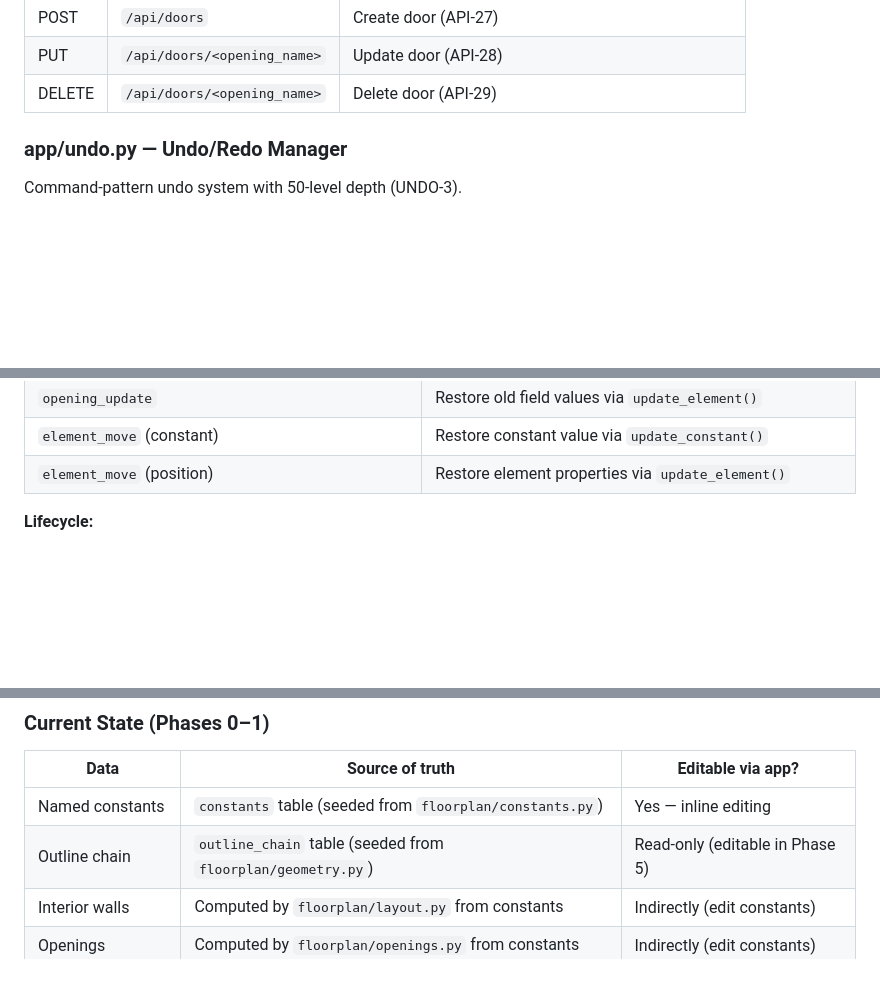
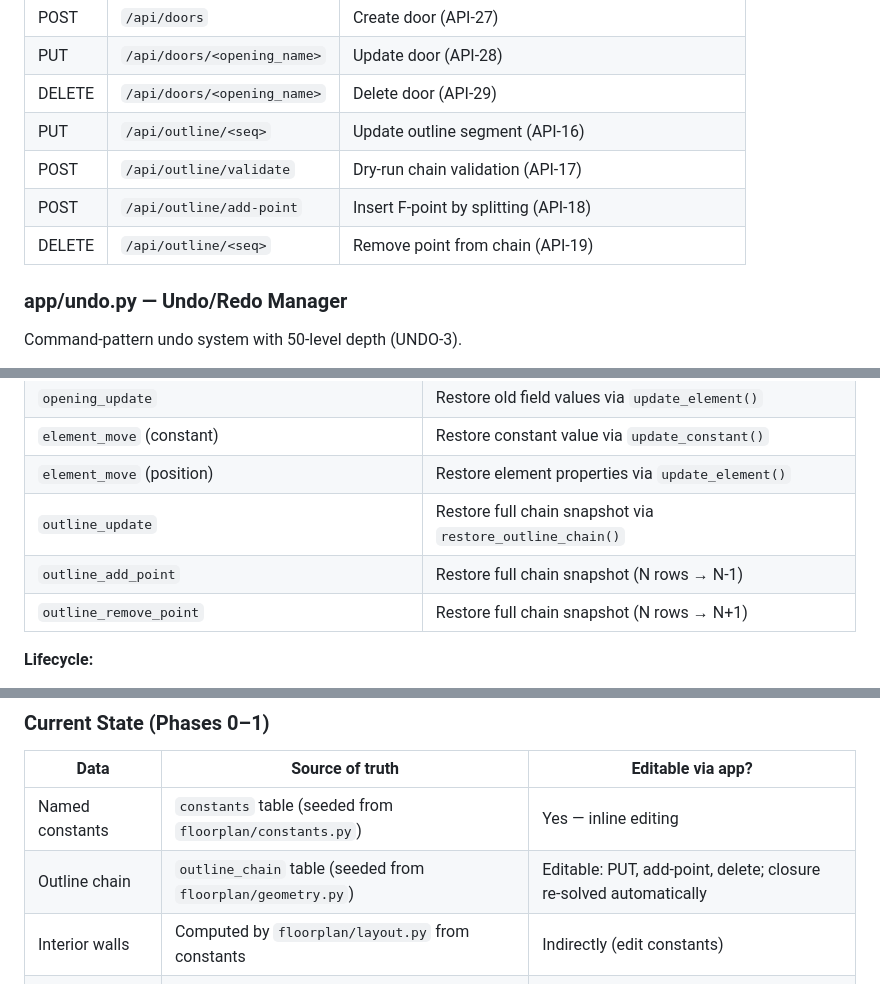
Before and after one commit to MangoCats/guesthouse, a Markdown page: app/ARCHITECTURE.md, 3 parts joined by grey strips. Drawn GitHub-style; blank space fills up the shorter version.

```diff
--- a/app/ARCHITECTURE.md
+++ b/app/ARCHITECTURE.md
@@ -251,6 +280,10 @@ SVG file suffixes (standard → `floorplan.svg`, minik →
 | POST | `/api/doors` | Create door (API-27) |
 | PUT | `/api/doors/<opening_name>` | Update door (API-28) |
 | DELETE | `/api/doors/<opening_name>` | Delete door (API-29) |
+| PUT | `/api/outline/<seq>` | Update outline segment (API-16) |
+| POST | `/api/outline/validate` | Dry-run chain validation (API-17) |
+| POST | `/api/outline/add-point` | Insert F-point by splitting (API-18) |
+| DELETE | `/api/outline/<seq>` | Remove point from chain (API-19) |
 
 ### app/undo.py — Undo/Redo Manager
 
@@ -283,6 +316,9 @@ of undo entries with a position pointer.  Entries are persisted to the
 | `opening_update` | Restore old field values via `update_element()` |
 | `element_move` (constant) | Restore constant value via `update_constant()` |
 | `element_move` (position) | Restore element properties via `update_element()` |
+| `outline_update` | Restore full chain snapshot via `restore_outline_chain()` |
+| `outline_add_point` | Restore full chain snapshot (N rows → N-1) |
+| `outline_remove_point` | Restore full chain snapshot (N rows → N+1) |
 
 **Lifecycle:**
 - On startup: loads stack from DB, sets position to end
@@ -412,7 +448,7 @@ highlights and SF partition lines.  Responsive breakpoint at
 | Data | Source of truth | Editable via app? |
 |------|----------------|-------------------|
 | Named constants | `constants` table (seeded from `floorplan/constants.py`) | Yes — inline editing |
-| Outline chain | `outline_chain` table (seeded from `floorplan/geometry.py`) | Read-only (editable in Phase 5) |
+| Outline chain | `outline_chain` table (seeded from `floorplan/geometry.py`) | Editable: PUT, add-point, delete; closure re-solved automatically |
 | Interior walls | Computed by `floorplan/layout.py` from constants | Indirectly (edit constants) |
 | Openings | Computed by `floorplan/openings.py` from constants | Indirectly (edit constants) |
 | Variant items | Computed by `app/variants.py` from layout + constants | Indirectly (edit constants) |
```
Also changed, not shown: other parts of app/ARCHITECTURE.md (+32 -3 lines), app/REQUIREMENTS.md (+7 -7 lines), app/ROADMAP.md (+17 -7 lines).
